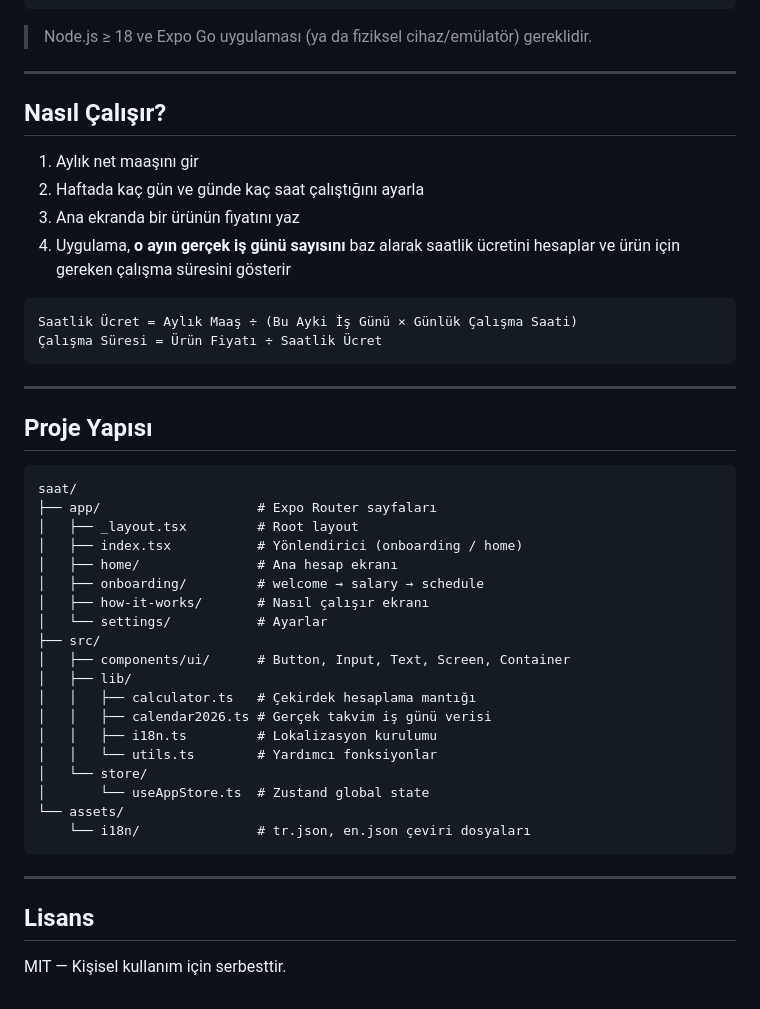
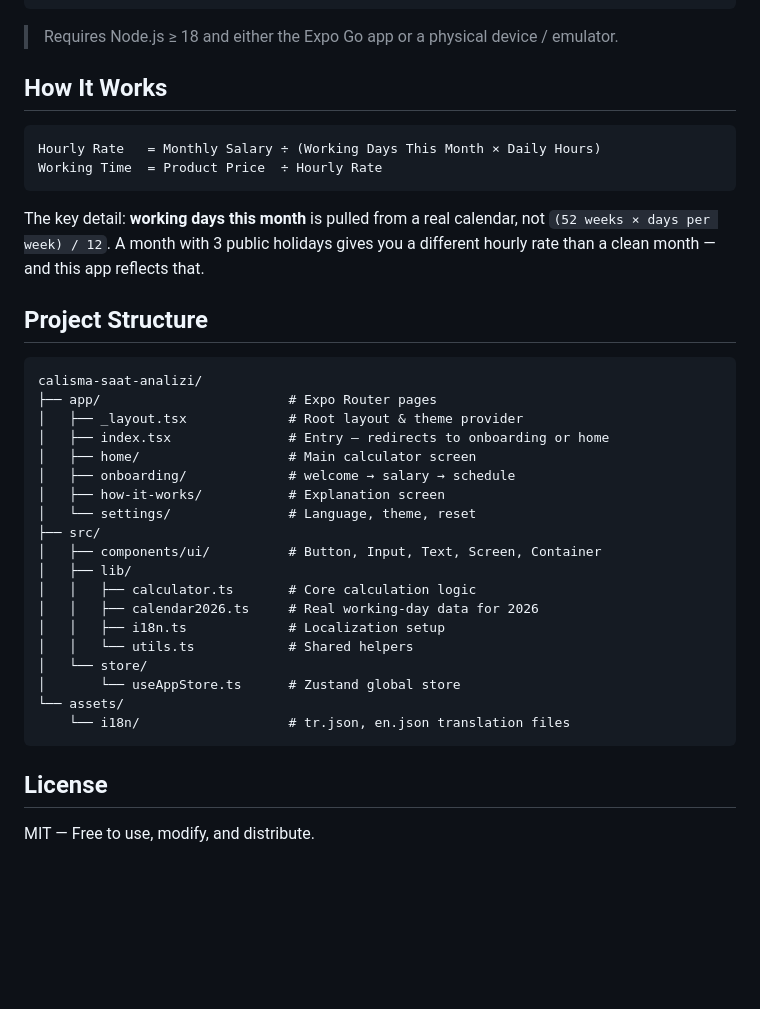
Before and after one commit to aikirbaclayan/calisma-saat-analizi, a Markdown page: README.md, the part around one of its changes. Rendered like a GitHub page; blank space fills up the shorter version.

````diff
--- a/README.md
+++ b/README.md
@@ -56,50 +80,41 @@ npm run android
 npm run ios
 ```
 
-> Node.js ≥ 18 ve Expo Go uygulaması (ya da fiziksel cihaz/emülatör) gereklidir.
+> Requires Node.js ≥ 18 and either the Expo Go app or a physical device / emulator.
 
----
-
-## Nasıl Çalışır?
-
-1. Aylık net maaşını gir
-2. Haftada kaç gün ve günde kaç saat çalıştığını ayarla
-3. Ana ekranda bir ürünün fiyatını yaz
-4. Uygulama, **o ayın gerçek iş günü sayısını** baz alarak saatlik ücretini hesaplar ve ürün için gereken çalışma süresini gösterir
+## How It Works
 
 ```
-Saatlik Ücret = Aylık Maaş ÷ (Bu Ayki İş Günü × Günlük Çalışma Saati)
-Çalışma Süresi = Ürün Fiyatı ÷ Saatlik Ücret
+Hourly Rate   = Monthly Salary ÷ (Working Days This Month × Daily Hours)
+Working Time  = Product Price  ÷ Hourly Rate
 ```
 
----
+The key detail: **working days this month** is pulled from a real calendar, not `(52 weeks × days per week) / 12`. A month with 3 public holidays gives you a different hourly rate than a clean month — and this app reflects that.
 
-## Proje Yapısı
+## Project Structure
 
 ```
-saat/
-├── app/                    # Expo Router sayfaları
-│   ├── _layout.tsx         # Root layout
-│   ├── index.tsx           # Yönlendirici (onboarding / home)
-│   ├── home/               # Ana hesap ekranı
-│   ├── onboarding/         # welcome → salary → schedule
-│   ├── how-it-works/       # Nasıl çalışır ekranı
-│   └── settings/           # Ayarlar
+calisma-saat-analizi/
+├── app/                        # Expo Router pages
+│   ├── _layout.tsx             # Root layout & theme provider
+│   ├── index.tsx               # Entry — redirects to onboarding or home
+│   ├── home/                   # Main calculator screen
+│   ├── onboarding/             # welcome → salary → schedule
+│   ├── how-it-works/           # Explanation screen
+│   └── settings/               # Language, theme, reset
 ├── src/
-│   ├── components/ui/      # Button, Input, Text, Screen, Container
+│   ├── components/ui/          # Button, Input, Text, Screen, Container
 │   ├── lib/
-│   │   ├── calculator.ts   # Çekirdek hesaplama mantığı
-│   │   ├── calendar2026.ts # Gerçek takvim iş günü verisi
-│   │   ├── i18n.ts         # Lokalizasyon kurulumu
-│   │   └── utils.ts        # Yardımcı fonksiyonlar
+│   │   ├── calculator.ts       # Core calculation logic
+│   │   ├── calendar2026.ts     # Real working-day data for 2026
+│   │   ├── i18n.ts             # Localization setup
+│   │   └── utils.ts            # Shared helpers
 │   └── store/
-│       └── useAppStore.ts  # Zustand global state
+│       └── useAppStore.ts      # Zustand global store
 └── assets/
-    └── i18n/               # tr.json, en.json çeviri dosyaları
+    └── i18n/                   # tr.json, en.json translation files
 ```
 
----
+## License
 
-## Lisans
-
-MIT — Kişisel kullanım için serbesttir.
+MIT — Free to use, modify, and distribute.
````
Also changed, not shown: other parts of README.md (+57 -33 lines).
